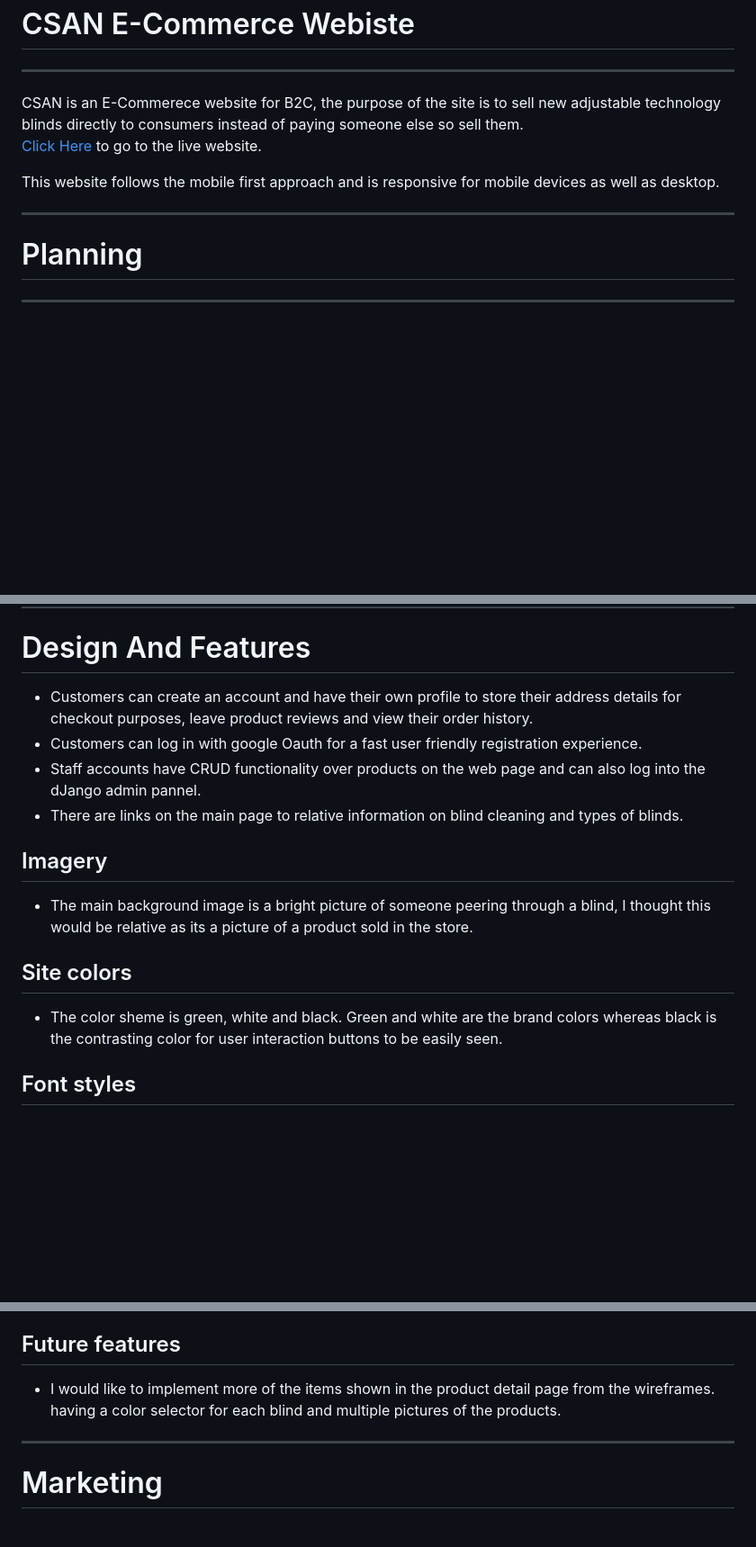
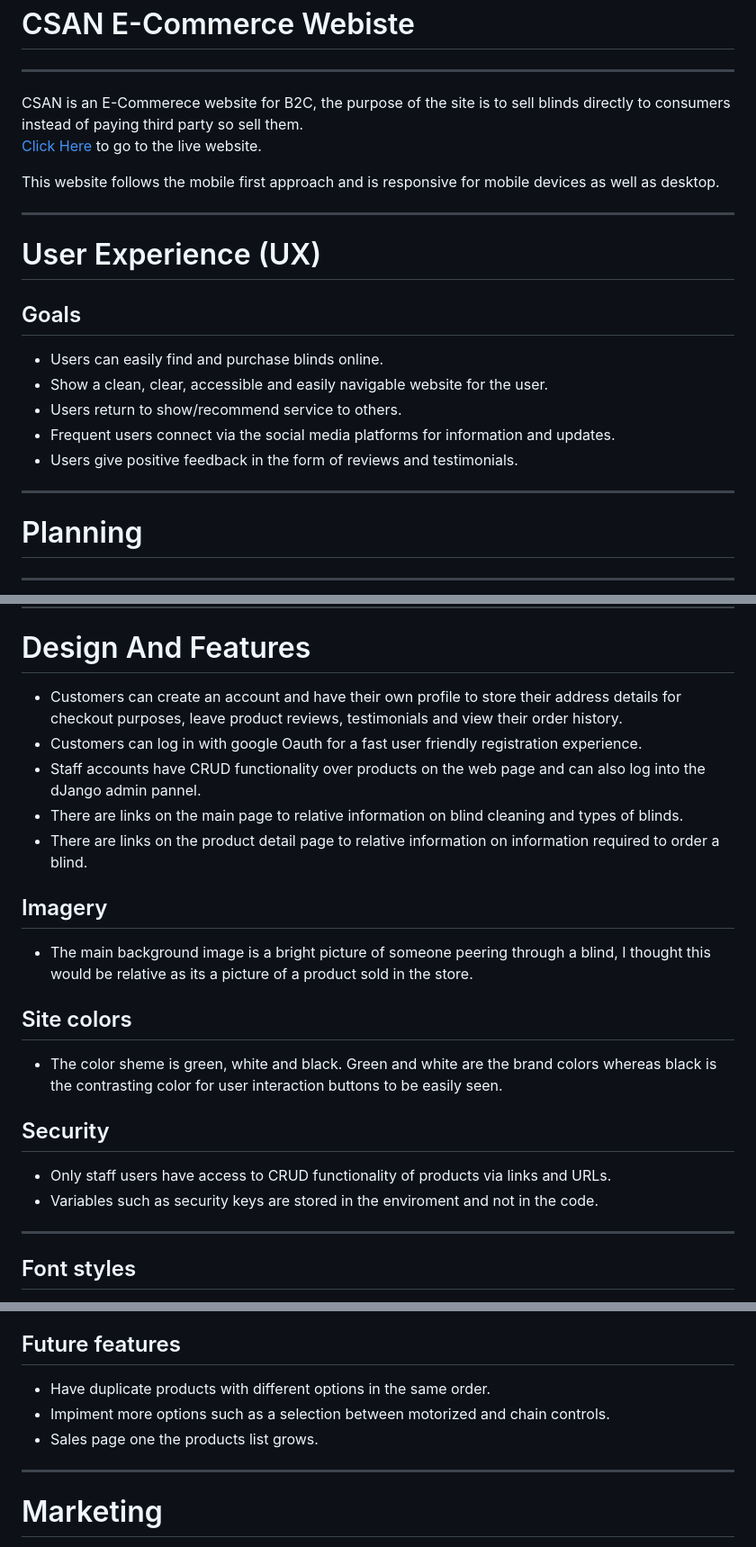
Before and after one commit to Jca-Dev/CSAN, a Markdown page: README.md, 3 parts joined by grey strips. Shown: that part at 90% size. Drawn GitHub-style; blank space fills up the shorter version.

```diff
--- a/README.md
+++ b/README.md
@@ -1,11 +1,22 @@
 <h1>CSAN E-Commerce Webiste</h1>
 <hr>
-    <p>CSAN is an E-Commerece website for B2C, the purpose of the site is to sell new adjustable technology blinds directly to consumers instead of paying someone else so sell them.<br>
+    <p>CSAN is an E-Commerece website for B2C, the purpose of the site is to sell blinds directly to consumers instead of paying third party so sell them.<br>
     <a href="https://csan.herokuapp.com/">Click Here</a> to go to the live website.
 </p>
 <p>This website follows the mobile first approach and is responsive for mobile devices as well as desktop.</p>
 <hr>
 
+<h1>User Experience (UX)</h1>
+<h2>Goals</h2>
+<ul>
+    <li>Users can easily find and purchase blinds online.</li>
+    <li>Show a clean, clear, accessible and easily navigable website for the user.</li>
+    <li>Users return to show/recommend service to others.</li>
+    <li>Frequent users connect via the social media platforms for information and updates.</li>
+    <li>Users give positive feedback in the form of reviews and testimonials.</li>
+</ul>
+
+<hr>
 <h1>Planning</h1>
 <hr>
 <h2>Storyboard used <a href="https://github.com/users/Jca-Dev/projects/4">Here</a></h2>
@@ -78,10 +89,11 @@ Above is the nav bar expanded and closed for mobile view.
 
 <h1>Design And Features</h1>
 <ul>
-    <li>Customers can create an account and have their own profile to store their address details for checkout purposes, leave product reviews and view their order history.</li>
+    <li>Customers can create an account and have their own profile to store their address details for checkout purposes, leave product reviews, testimonials and view their order history.</li>
     <li>Customers can log in with google Oauth for a fast user friendly registration experience.</li>
     <li>Staff accounts have CRUD functionality over products on the web page and can also log into the dJango admin pannel.</li>
     <li>There are links on the main page to relative information on blind cleaning and types of blinds.</li>
+    <li>There are links on the product detail page to relative information on information required to order a blind.</li>
 </ul>
 <h2>Imagery</h2>
 <ul>
@@ -91,7 +103,12 @@ Above is the nav bar expanded and closed for mobile view.
 <ul>
     <li>The color sheme is green, white and black. Green and white are the brand colors whereas black is the contrasting color for user interaction buttons to be easily seen.</li>
 </ul>
-
+<h2>Security</h2>
+<ul>
+    <li>Only staff users have access to CRUD functionality of products via links and URLs.</li>
+    <li>Variables such as security keys are stored in the enviroment and not in the code.</li>
+</ul>
+<hr>
 <h2>Font styles</h2>
 <ul>
     <li>Raleway - is used for headings and the logo because it gives a clear crisp design.</li>
@@ -105,7 +122,9 @@ The user will know where they are on the site as each page has a header displayi
 
 <h2>Future features</h2>
 <ul>
-    <li>I would like to implement more of the items shown in the product detail page from the wireframes. having a color selector for each blind and multiple pictures of the products.</li>
+    <li>Have duplicate products with different options in the same order.</li>
+    <li>Impiment more options such as a selection between motorized and chain controls.</li>
+    <li>Sales page one the products list grows.</li>
 </ul>
 <hr>
 
```
Also changed, not shown: other parts of README.md (+34 -2 lines), media/cassette-blind_zE1jF1C.jpg (added), media/rollershade-blindL_D7aWm0h.jpg (added), 3 other files.
